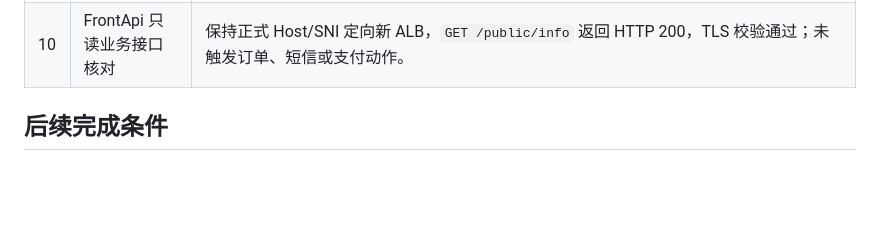
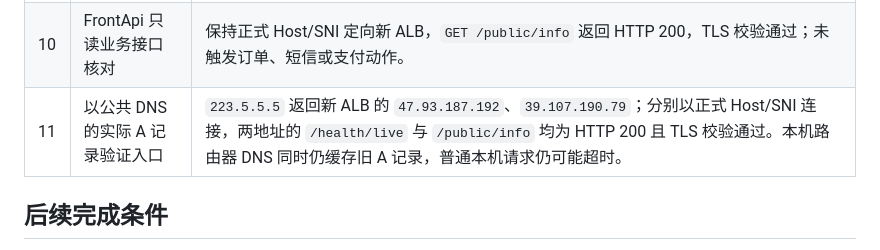
Before and after one commit to 38209930/deploy-sys, a Markdown page: deployment/dotnet-acs/points-mall-front-migration-2026-09-27.md, the part around the change. GitHub-like rendering; blank space fills up the shorter version.

Commit message:
补充公共 DNS 地址的正式入口核验

```diff
--- a/deployment/dotnet-acs/points-mall-front-migration-2026-09-27.md
+++ b/deployment/dotnet-acs/points-mall-front-migration-2026-09-27.md
@@ -23,6 +23,7 @@
 | 8 | 新 ALB 定向验收 | 保持原 Host/SNI 并定向连接新 ALB，`/health/live`、`/health/ready` 均为 HTTP 200，TLS 校验结果 0。就绪检查含数据库与 Redis 依赖。 |
 | 9 | 域名持有人切换 CNAME | 用户确认已切换；`223.5.5.5` 与 `1.1.1.1` 查询均返回 `alb-olyb9enxszy3f42nnn.cn-beijing.alb.aliyuncsslb.com`，TTL 600 秒。本机递归缓存当时仍指向旧 ALB，普通请求暂为 502，待缓存过期复验。 |
 | 10 | FrontApi 只读业务接口核对 | 保持正式 Host/SNI 定向新 ALB，`GET /public/info` 返回 HTTP 200，TLS 校验通过；未触发订单、短信或支付动作。 |
+| 11 | 以公共 DNS 的实际 A 记录验证入口 | `223.5.5.5` 返回新 ALB 的 `47.93.187.192`、`39.107.190.79`；分别以正式 Host/SNI 连接，两地址的 `/health/live` 与 `/public/info` 均为 HTTP 200 且 TLS 校验通过。本机路由器 DNS 同时仍缓存旧 A 记录，普通本机请求仍可能超时。 |
 
 ## 后续完成条件
 
```
